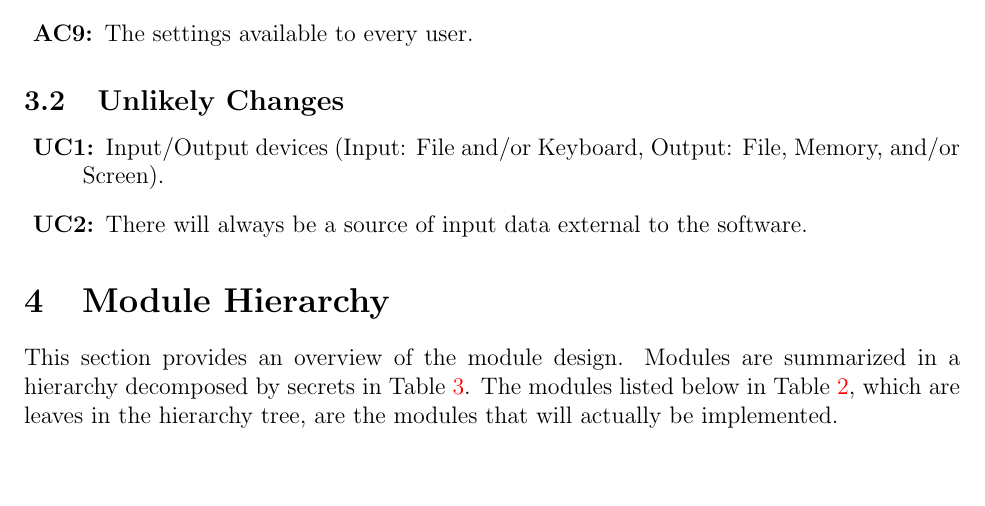
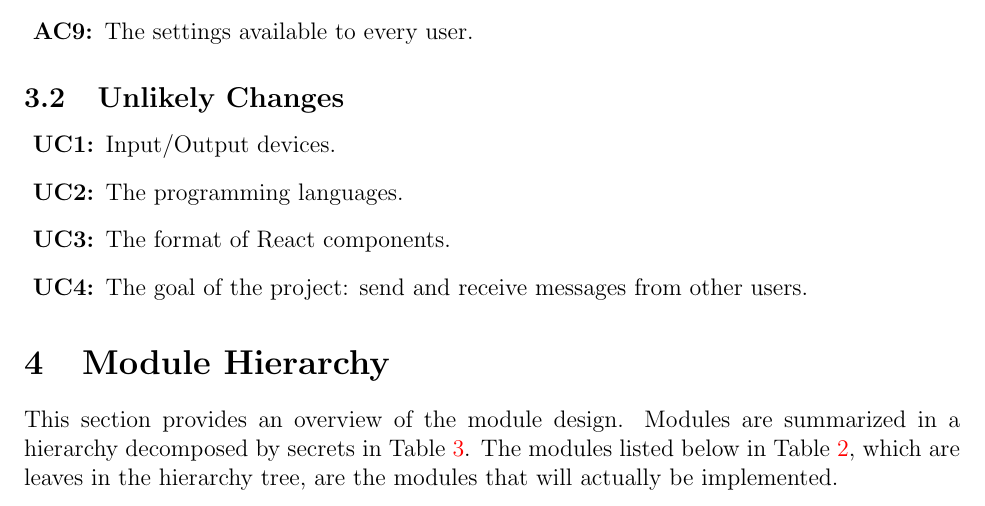
Before and after one commit to elemaryo/NodeMessenger, a LaTeX document (Doc/Design/MG/MG.tex): part of page 4 of 8, cut so that both start at the same text, the shorter picture padded with empty space. Compiled offline with pdfLaTeX.

Commit message:
Unlikely changes

```diff
--- a/Doc/Design/MG/MG.tex
+++ b/Doc/Design/MG/MG.tex
@@ -104,10 +104,10 @@ The rest of the document is organized as follows:
 
 \subsection{Unlikely Changes} \label{SecUchange}
 \begin{description}
-\item[\refstepcounter{ucnum} \uctheucnum \label{ucIO}:] Input/Output devices
-  (Input: File and/or Keyboard, Output: File, Memory, and/or Screen).
-\item[\refstepcounter{ucnum} \uctheucnum \label{ucInput}:] There will always be
-  a source of input data external to the software.
+\item[\refstepcounter{ucnum} \uctheucnum \label{ucIO}:] Input/Output devices.
+\item[\refstepcounter{ucnum} \uctheucnum \label{ucIO}:] The programming languages.
+\item[\refstepcounter{ucnum} \uctheucnum \label{ucIO}:] The format of React components.
+\item[\refstepcounter{ucnum} \uctheucnum \label{ucIO}:] The goal of the project: send and receive messages from other users.
 \end{description}
 
 \section{Module Hierarchy} \label{SecMH}
```
Also changed, not shown: Doc/Design/MG/MG.pdf, 2 other files.
